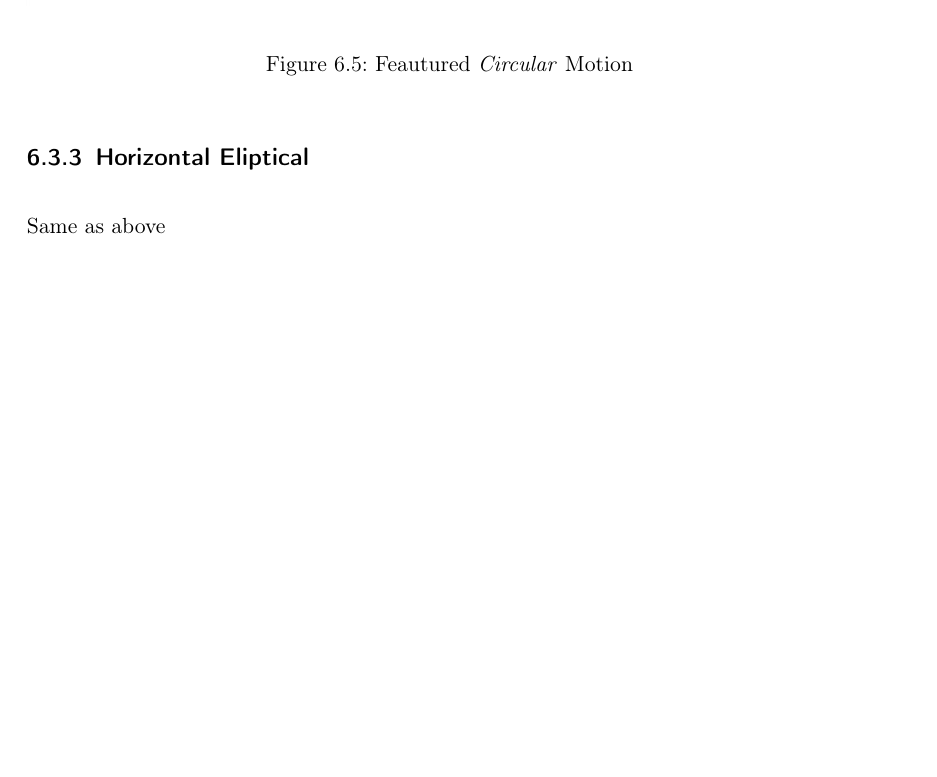
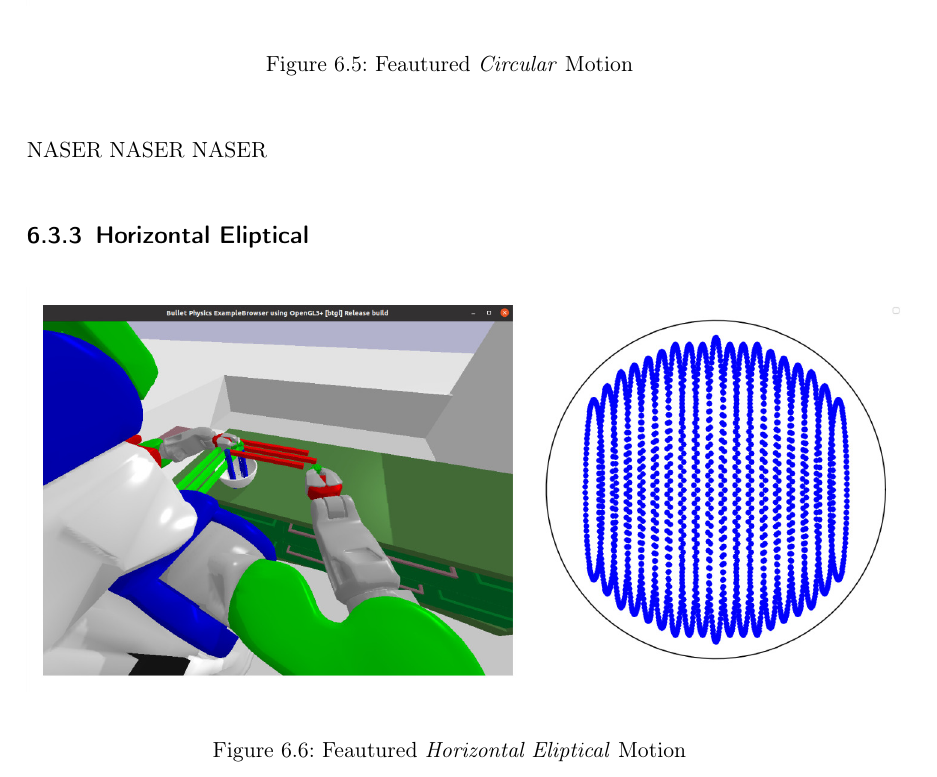
Before and after one commit to sorinar329/MasterMixing-Documentation, a LaTeX thesis (MixingMasterArbeit.tex, which reads sections/simulation.tex): part of page 48 of 88, cut so that both start at the same text, the shorter picture padded with empty space. Compiled offline with pdfLaTeX.

Commit message:
added horizontal eliptical

```diff
--- a/sections/simulation.tex
+++ b/sections/simulation.tex
@@ -115,8 +115,13 @@ The \textit{Circular} motion is a newly implemented mixing variation that repres
     \label{fig:circularshowcase}
     \caption{Feautured \textit{Circular} Motion}
 \end{figure}
+NASER NASER NASER
 \subsection{Horizontal Eliptical}
-Same as above
+\begin{figure}[H]
+    \includegraphics[scale=0.3]{Graphics/horizontal_eliptical_chart.jpg}
+    \label{fig:circularshowcase}
+    \caption{Feautured \textit{Horizontal Eliptical} Motion}
+\end{figure}
 
 \subsection{Folding Motion}
 The \textit{Folding} motion represents a gentle variation of the mixing motion. This motion starts at the edge of the container and moves toward the center. This is then repeated three more times until the cycle restarts with a slight shift.
```
Also changed, not shown: Graphics/horizontal_eliptical_chart.jpg (added).
